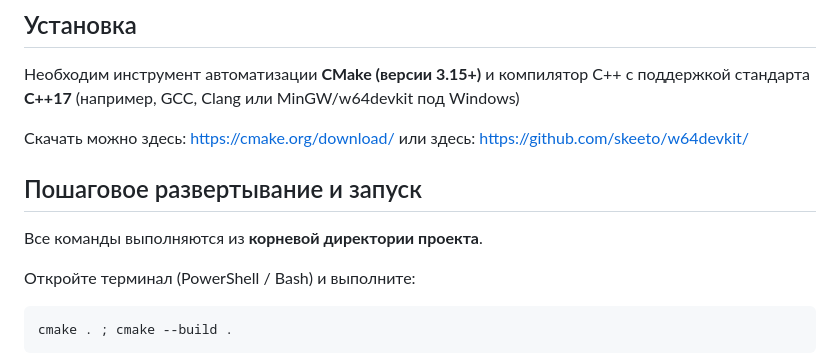
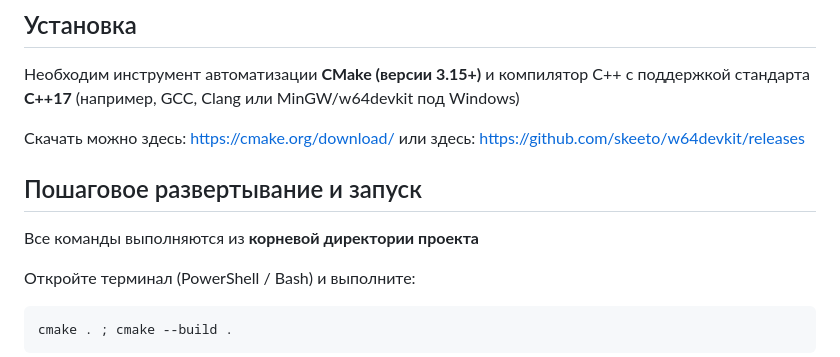
Before and after one commit to AmirlatyipovRus/rest-c-variant-13, a Markdown page: README.md, the part around the change. GitHub-like rendering.

Commit message:
no message

````diff
--- a/README.md
+++ b/README.md
@@ -28,11 +28,11 @@
 
 Необходим инструмент автоматизации **CMake (версии 3.15+)** и компилятор C++ с поддержкой стандарта **C++17** (например, GCC, Clang или MinGW/w64devkit под Windows)
 
-Скачать можно здесь: https://cmake.org/download/ или здесь: https://github.com/skeeto/w64devkit/
+Скачать можно здесь: https://cmake.org/download/ или здесь: https://github.com/skeeto/w64devkit/releases
 
 ## Пошаговое развертывание и запуск
 
-Все команды выполняются из **корневой директории проекта**.
+Все команды выполняются из **корневой директории проекта**
 
 Откройте терминал (PowerShell / Bash) и выполните:
 ```bash
````
